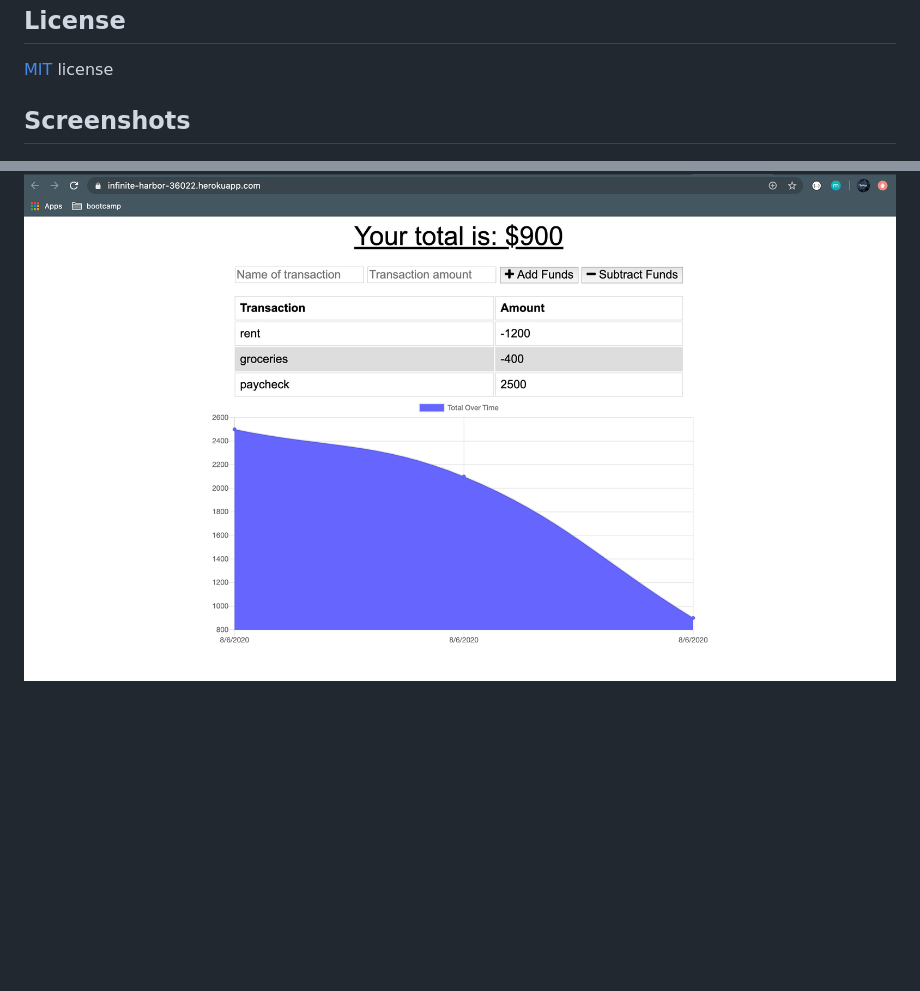
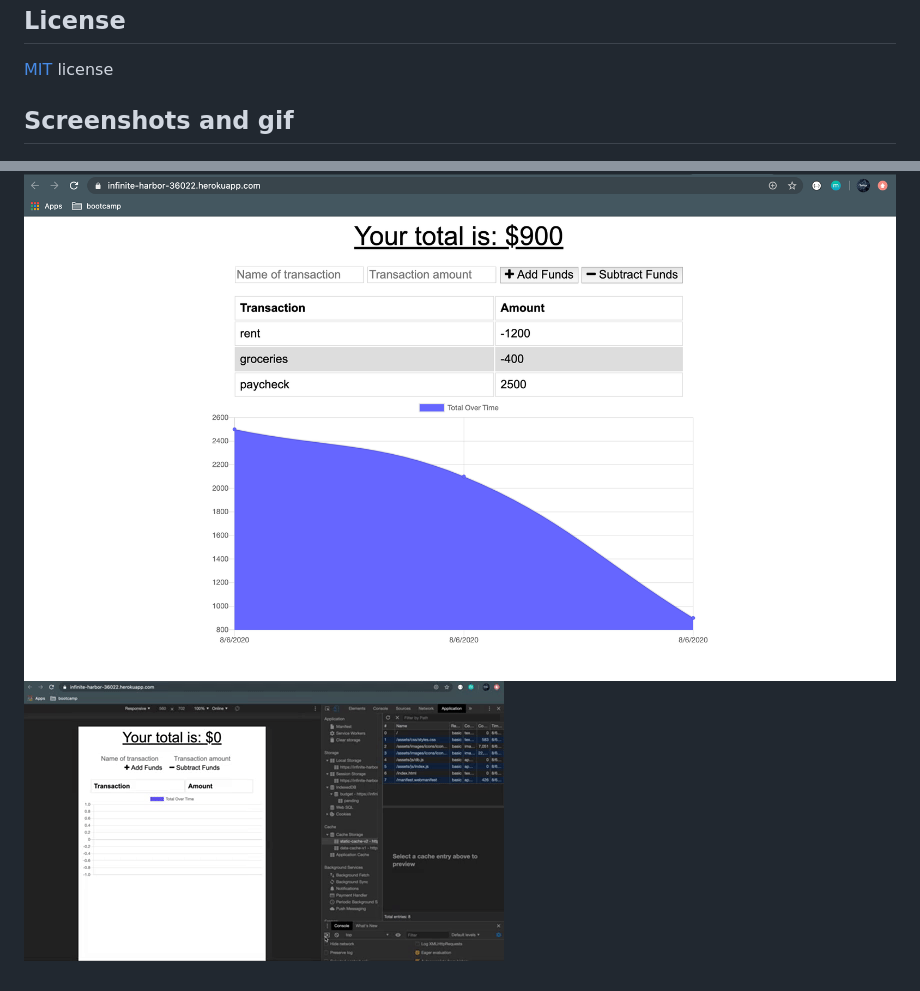
Before and after one commit to karpagasathya/budget_tracker, a Markdown page: README.md, 2 parts joined by grey strips. Drawn GitHub-style; pictures changed too: public/assets/images/budget.gif (added); blank space fills up the shorter version.

Commit message:
gif added

```diff
--- a/README.md
+++ b/README.md
@@ -58,6 +58,7 @@ node server.js
 
 [MIT](public/assets/license.txt) license
 
-## Screenshots
+## Screenshots and gif
 
 ![](public/assets/images/image1.png)
+![](public/assets/images/budget.gif)
```
